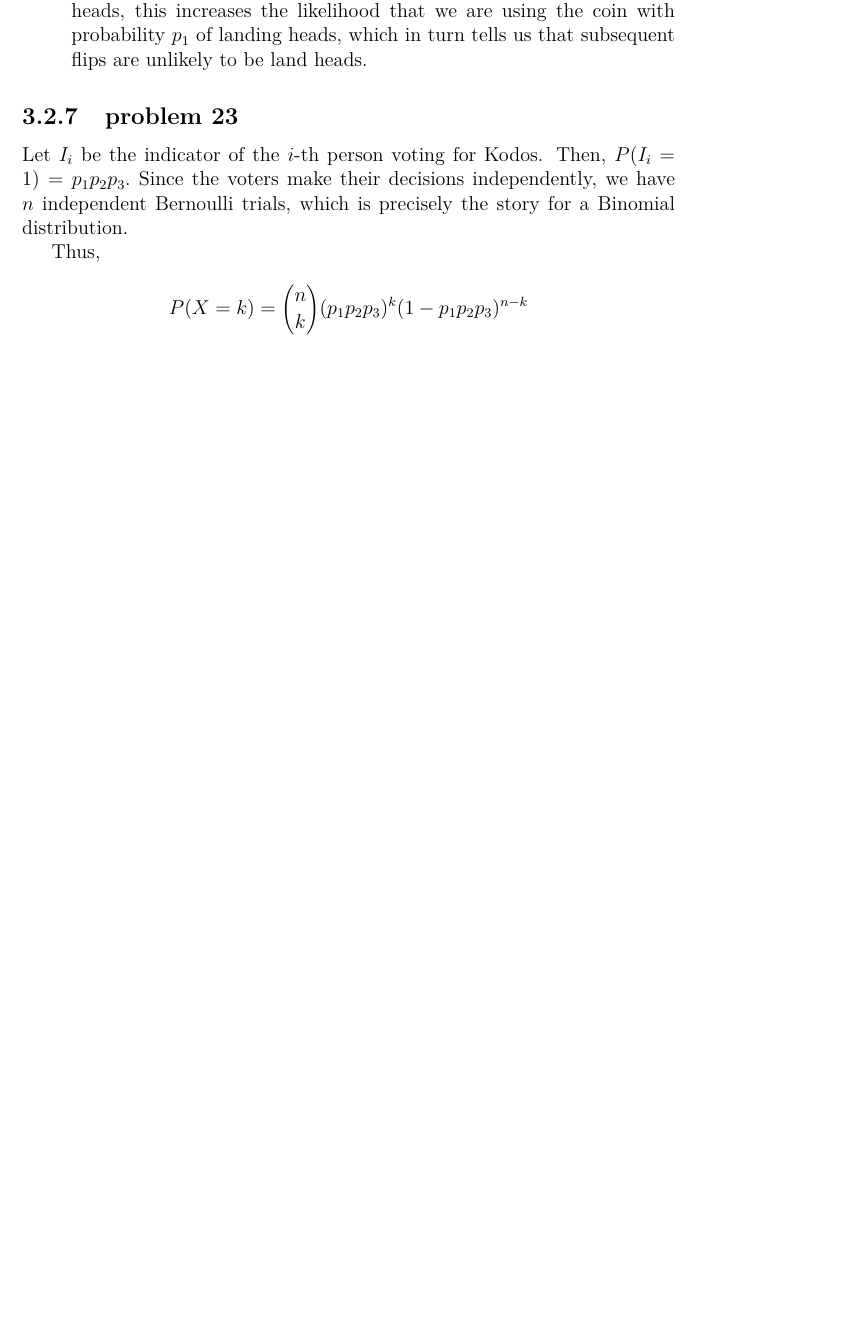
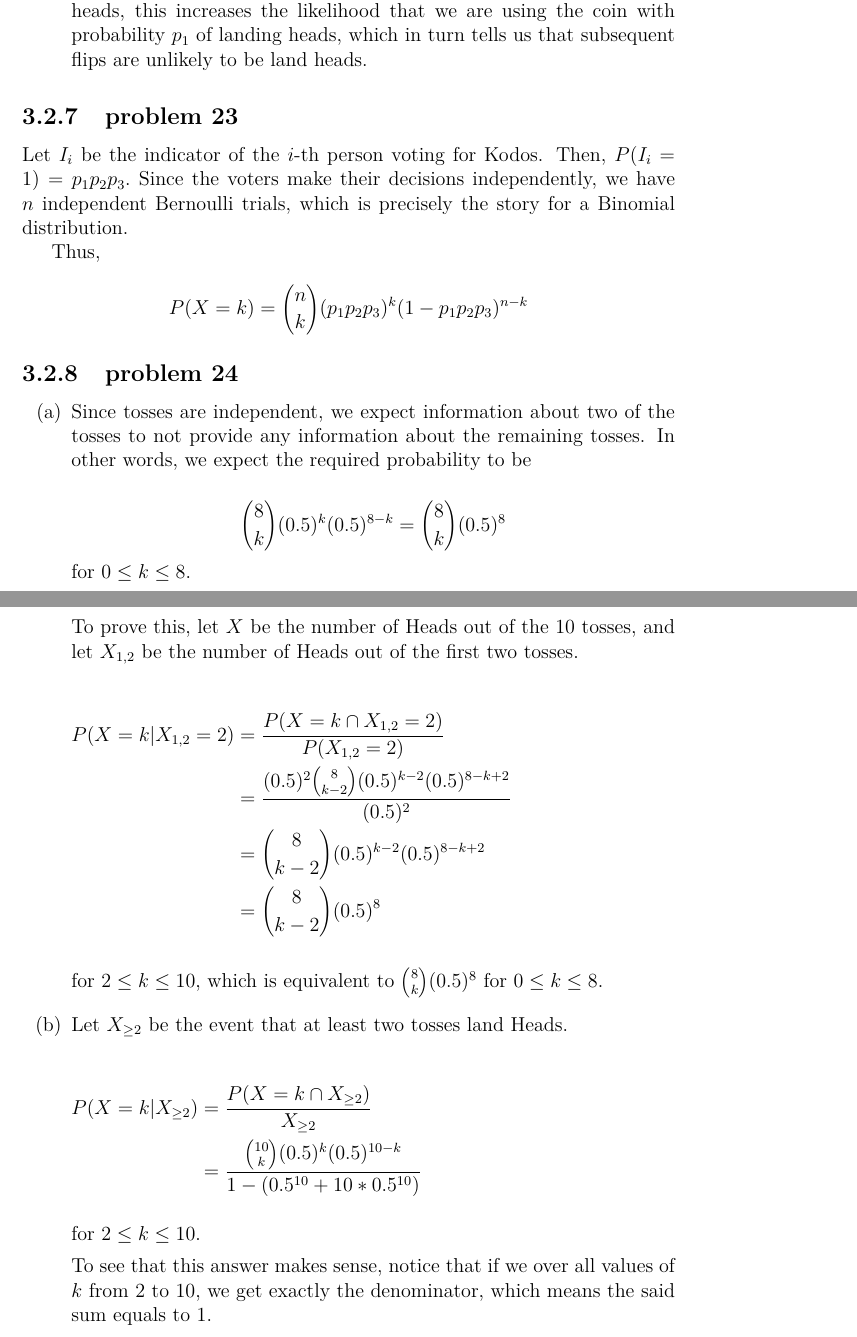
Before and after one commit to fifthist/Introduction-To-Probability-Blitzstein-Solutions, a LaTeX book (src/index.tex, which reads src/chapters/3/sections/named_distributions/index.tex, src/chapters/3/sections/named_distributions/problems/24.tex): part of page 60 of 60 before the commit and two parts of pages 60 and 61 of 61 after it, the two joined at a grey line, cut so that both start at the same text, the shorter picture padded with empty space. Compiled offline with pdfLaTeX.

Commit message:
Writeup problem 24 of chapter 3 section 2

```diff
--- a/src/chapters/3/sections/named_distributions/index.tex
+++ b/src/chapters/3/sections/named_distributions/index.tex
@@ -20,3 +20,6 @@
 
 \subsection{problem 23}
 \input{problems/23}
+
+\subsection{problem 24}
+\input{problems/24}
--- /dev/null
+++ b/src/chapters/3/sections/named_distributions/problems/24.tex
@@ -0,0 +1,39 @@
+\begin{enumerate}[label=(\alph*)]
+\item Since tosses are independent, we expect information about two of the
+tosses to not provide any information about the remaining tosses. In other
+words, we expect the required probability to be
+
+$$\binom{8}{k}(0.5)^{k}(0.5)^{8-k} = \binom{8}{k}(0.5)^{8}$$
+for $0 \leq k \leq 8$.
+
+To prove this, let $X$ be the number of Heads out of the $10$ tosses, and let
+$X_{1, 2}$ be the number of Heads out of the first two tosses.
+
+\begin{flalign}
+P(X = k | X_{1, 2} = 2) & = \frac{P(X = k \cap X_{1, 2} = 2)}{P(X_{1, 2} = 2)}
+\nonumber && \\
+& = \frac{(0.5)^{2}\binom{8}{k-2}(0.5)^{k-2}(0.5)^{8-k+2}}{(0.5)^{2}}
+\nonumber && \\
+& = \binom{8}{k-2}(0.5)^{k-2}(0.5)^{8-k+2} \nonumber && \\
+& = \binom{8}{k-2}(0.5)^{8} \nonumber
+\end{flalign}
+
+
+for $2 \leq k \leq 10$, which is equivalent to $\binom{8}{k}(0.5)^{8}$ for
+$0 \leq k \leq 8$.
+
+\item Let $X_{\geq 2}$ be the event that at least two tosses land Heads.
+
+\begin{flalign}
+P(X = k | X_{\geq 2}) & = \frac{P(X = k \cap X_{\geq 2})}{X_{\geq 2}}
+\nonumber && \\
+& = \frac{\binom{10}{k}(0.5)^{k}(0.5)^{10-k}}{1 - (0.5^{10} +
+10*0.5^{10})} \nonumber
+\end{flalign}
+
+for $2 \leq k \leq 10$.
+
+To see that this answer makes sense, notice that if we over all values of $k$
+from $2$ to $10$, we get exactly the denominator, which means the said sum
+equals to $1$.
+\end{enumerate}
```
